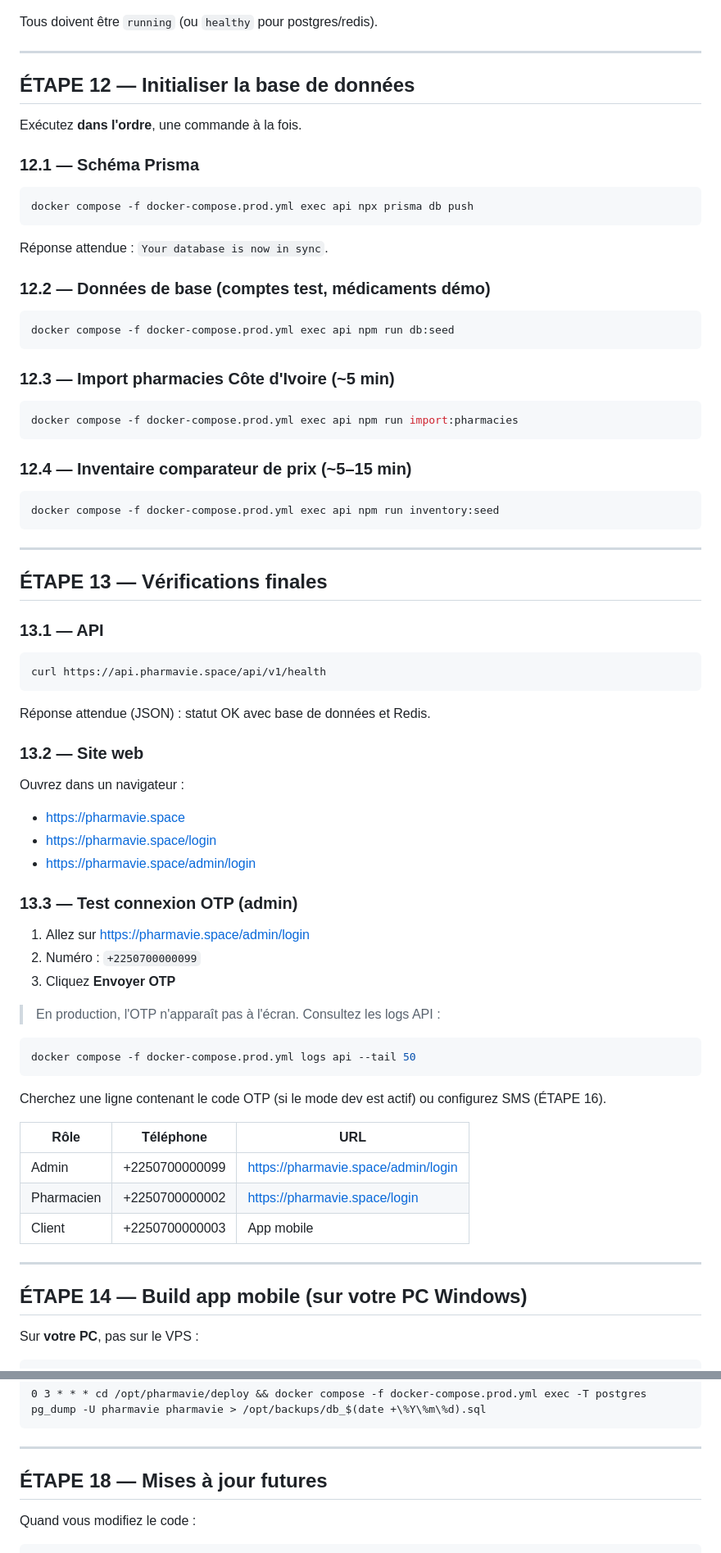
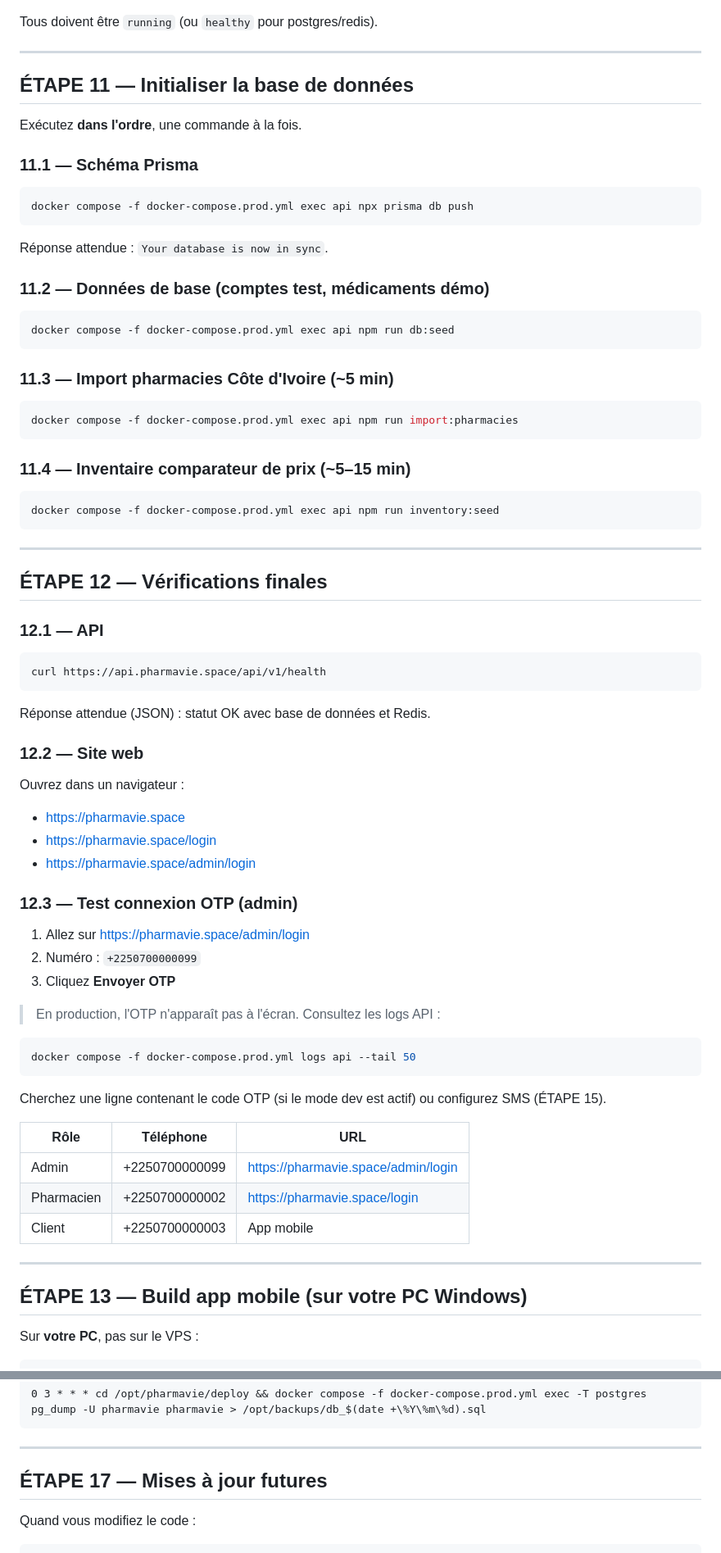
Before and after one commit to killlinux-cell/pharmavie, a Markdown page: DEPLOIEMENT_PHARMAVIE_SPACE.md, 2 parts joined by grey strips. Shown at 82% size. GitHub-like rendering.

````diff
--- a/DEPLOIEMENT_PHARMAVIE_SPACE.md
+++ b/DEPLOIEMENT_PHARMAVIE_SPACE.md
@@ -334,11 +304,11 @@ Tous doivent être `running` (ou `healthy` pour postgres/redis).
 
 ---
 
-## ÉTAPE 12 — Initialiser la base de données
+## ÉTAPE 11 — Initialiser la base de données
 
 Exécutez **dans l'ordre**, une commande à la fois.
 
-### 12.1 — Schéma Prisma
+### 11.1 — Schéma Prisma
 
 ```bash
 docker compose -f docker-compose.prod.yml exec api npx prisma db push
@@ -346,19 +316,19 @@ docker compose -f docker-compose.prod.yml exec api npx prisma db push
 
 Réponse attendue : `Your database is now in sync`.
 
-### 12.2 — Données de base (comptes test, médicaments démo)
+### 11.2 — Données de base (comptes test, médicaments démo)
 
 ```bash
 docker compose -f docker-compose.prod.yml exec api npm run db:seed
 ```
 
-### 12.3 — Import pharmacies Côte d'Ivoire (~5 min)
+### 11.3 — Import pharmacies Côte d'Ivoire (~5 min)
 
 ```bash
 docker compose -f docker-compose.prod.yml exec api npm run import:pharmacies
 ```
 
-### 12.4 — Inventaire comparateur de prix (~5–15 min)
+### 11.4 — Inventaire comparateur de prix (~5–15 min)
 
 ```bash
 docker compose -f docker-compose.prod.yml exec api npm run inventory:seed
@@ -366,9 +336,9 @@ docker compose -f docker-compose.prod.yml exec api npm run inventory:seed
 
 ---
 
-## ÉTAPE 13 — Vérifications finales
+## ÉTAPE 12 — Vérifications finales
 
-### 13.1 — API
+### 12.1 — API
 
 ```bash
 curl https://api.pharmavie.space/api/v1/health
@@ -376,7 +346,7 @@ curl https://api.pharmavie.space/api/v1/health
 
 Réponse attendue (JSON) : statut OK avec base de données et Redis.
 
-### 13.2 — Site web
+### 12.2 — Site web
 
 Ouvrez dans un navigateur :
 
@@ -384,7 +354,7 @@ Ouvrez dans un navigateur :
 - https://pharmavie.space/login
 - https://pharmavie.space/admin/login
 
-### 13.3 — Test connexion OTP (admin)
+### 12.3 — Test connexion OTP (admin)
 
 1. Allez sur https://pharmavie.space/admin/login
 2. Numéro : `+2250700000099`
@@ -396,7 +366,7 @@ Ouvrez dans un navigateur :
 docker compose -f docker-compose.prod.yml logs api --tail 50
 ```
 
-Cherchez une ligne contenant le code OTP (si le mode dev est actif) ou configurez SMS (ÉTAPE 16).
+Cherchez une ligne contenant le code OTP (si le mode dev est actif) ou configurez SMS (ÉTAPE 15).
 
 | Rôle | Téléphone | URL |
 |------|-----------|-----|
@@ -406,7 +376,7 @@ Cherchez une ligne contenant le code OTP (si le mode dev est actif) ou configure
 
 ---
 
-## ÉTAPE 14 — Build app mobile (sur votre PC Windows)
+## ÉTAPE 13 — Build app mobile (sur votre PC Windows)
 
 Sur **votre PC**, pas sur le VPS :
 
@@ -510,7 +479,7 @@ Ajoutez :
 
 ---
 
-## ÉTAPE 18 — Mises à jour futures
+## ÉTAPE 17 — Mises à jour futures
 
 Quand vous modifiez le code :
 
````
Also changed, not shown: other parts of DEPLOIEMENT_PHARMAVIE_SPACE.md (+29 -60 lines).
